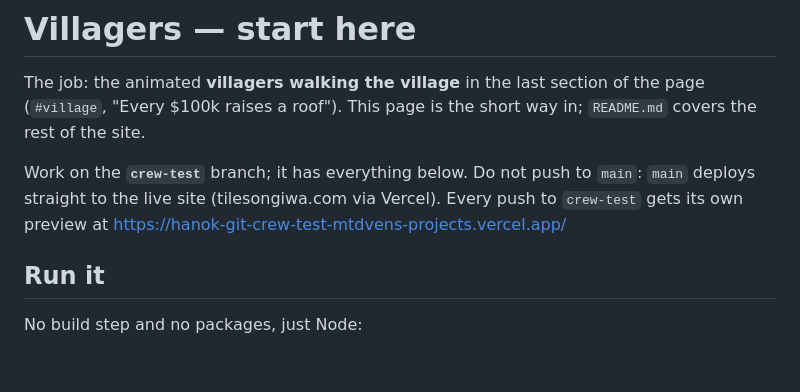
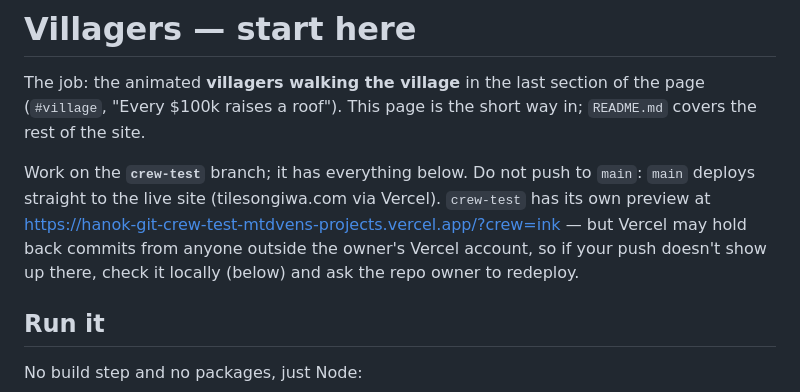
Before and after one commit to MTDVEN/hanok, a Markdown page: VILLAGERS.md, the part around the change. Rendered like a GitHub page; blank space fills up the shorter version.

Commit message:
VILLAGERS.md: the preview may not pick up a collaborator's pushes

```diff
--- a/VILLAGERS.md
+++ b/VILLAGERS.md
@@ -6,8 +6,11 @@ way in; `README.md` covers the rest of the site.
 
 Work on the **`crew-test`** branch; it has everything below. Do not push to
 `main`: `main` deploys straight to the live site (tilesongiwa.com via Vercel).
-Every push to `crew-test` gets its own preview at
-https://hanok-git-crew-test-mtdvens-projects.vercel.app/
+`crew-test` has its own preview at
+https://hanok-git-crew-test-mtdvens-projects.vercel.app/?crew=ink — but
+Vercel may hold back commits from anyone outside the owner's Vercel account,
+so if your push doesn't show up there, check it locally (below) and ask the
+repo owner to redeploy.
 
 ## Run it
 
```
